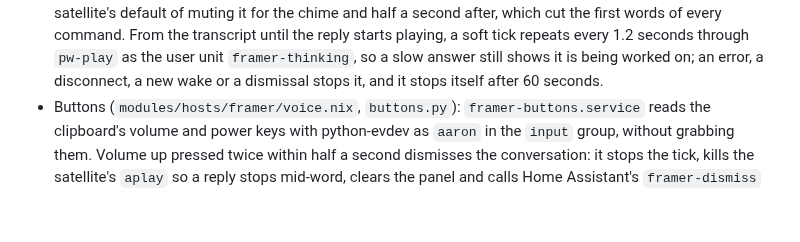
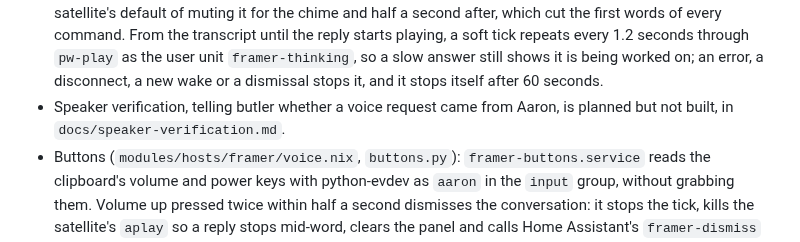
Before and after one commit to kranners/jimbo, a Markdown page: .claude/CLAUDE.md, the part around the change. GitHub-like rendering; blank space fills up the shorter version.

Commit message:
Plan speaker verification for framer's voice requests
Co-Authored-By: Claude Opus 5.5 <noreply@anthropic.com>
Claude-Session: https://claude.ai/code/session_01GHF3TfZjQ1Ln3uWPU69HLd

```diff
--- a/.claude/CLAUDE.md
+++ b/.claude/CLAUDE.md
@@ -379,6 +379,7 @@ Sleep, suspend and hibernate are disabled, and logind ignores the lid switch and
   Each of its hook commands posts to spike in the background, because the satellite waits for a hook before it plays the next sound or reads the next event, which held the wake chime behind `panel-wake` and a request to spike.
   The mic stays open while the wake chime plays, instead of the satellite's default of muting it for the chime and half a second after, which cut the first words of every command.
   From the transcript until the reply starts playing, a soft tick repeats every 1.2 seconds through `pw-play` as the user unit `framer-thinking`, so a slow answer still shows it is being worked on; an error, a disconnect, a new wake or a dismissal stops it, and it stops itself after 60 seconds.
+- Speaker verification, telling butler whether a voice request came from Aaron, is planned but not built, in `docs/speaker-verification.md`.
 - Buttons (`modules/hosts/framer/voice.nix`, `buttons.py`): `framer-buttons.service` reads the clipboard's volume and power keys with python-evdev as `aaron` in the `input` group, without grabbing them.
   Volume up pressed twice within half a second dismisses the conversation: it stops the tick, kills the satellite's `aplay` so a reply stops mid-word, clears the panel and calls Home Assistant's `framer-dismiss` webhook.
   The power button stops the reply the same way but calls only `framer-assistant-toggle`, turning the assistant off or back on, since muting cancels Home Assistant's pipeline itself and a dismissal's reload would unload the mute switch under the toggle.
```
Also changed, not shown: docs/speaker-verification.md (added, +108 -0 lines).
